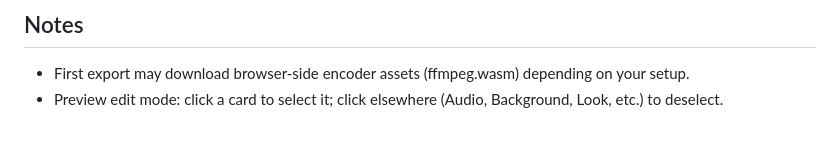
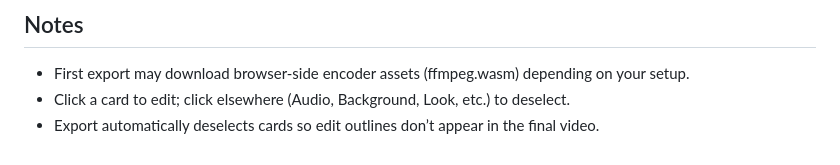
Before and after one commit to Lawgics/ahoy-bump-maker, a Markdown page: README.md, the part around one of its changes. Drawn GitHub-style.

```diff
--- a/README.md
+++ b/README.md
@@ -122,4 +132,5 @@ Then open http://localhost:5173.
 ## Notes
 
 - First export may download browser-side encoder assets (ffmpeg.wasm) depending on your setup.
-- Preview edit mode: click a card to select it; click elsewhere (Audio, Background, Look, etc.) to deselect.
+- Click a card to edit; click elsewhere (Audio, Background, Look, etc.) to deselect.
+- Export automatically deselects cards so edit outlines don’t appear in the final video.
```
Also changed, not shown: other parts of README.md (+43 -33 lines).
